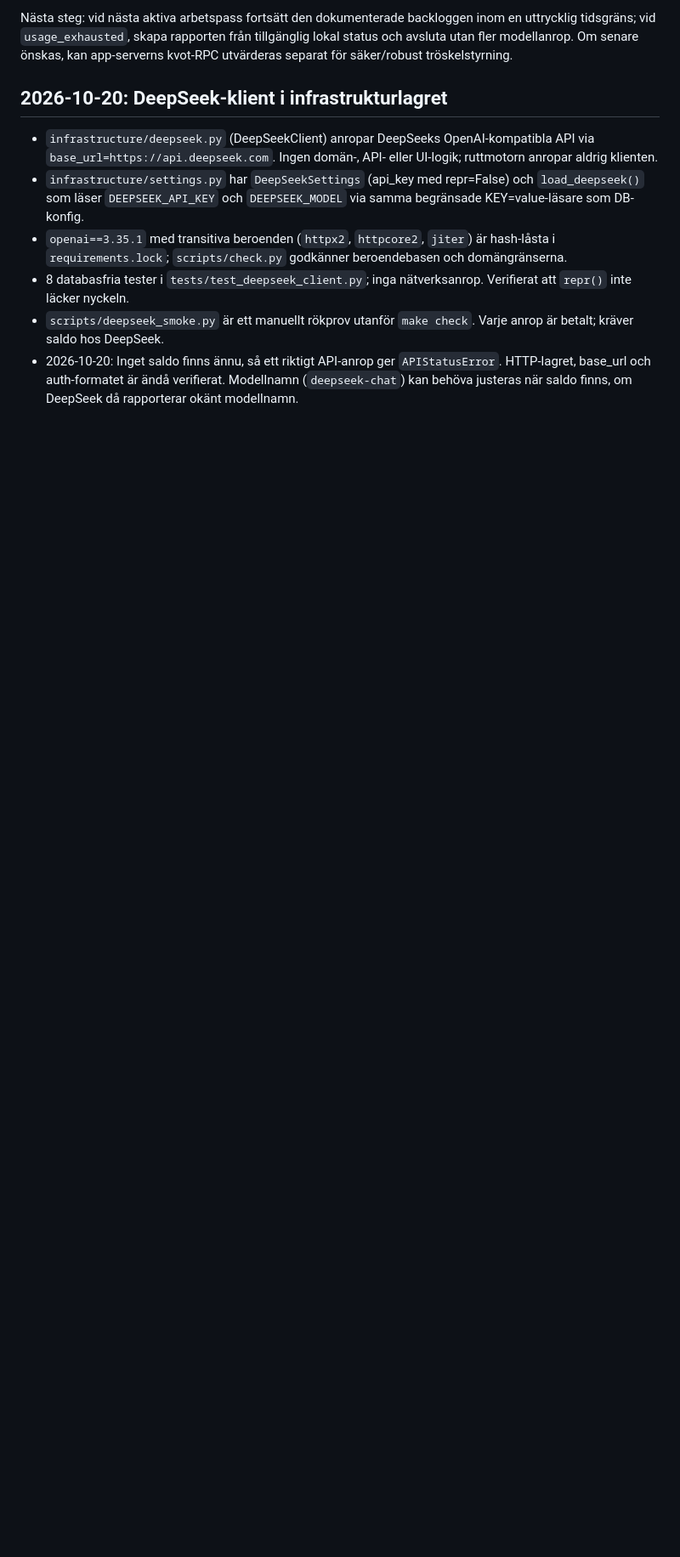
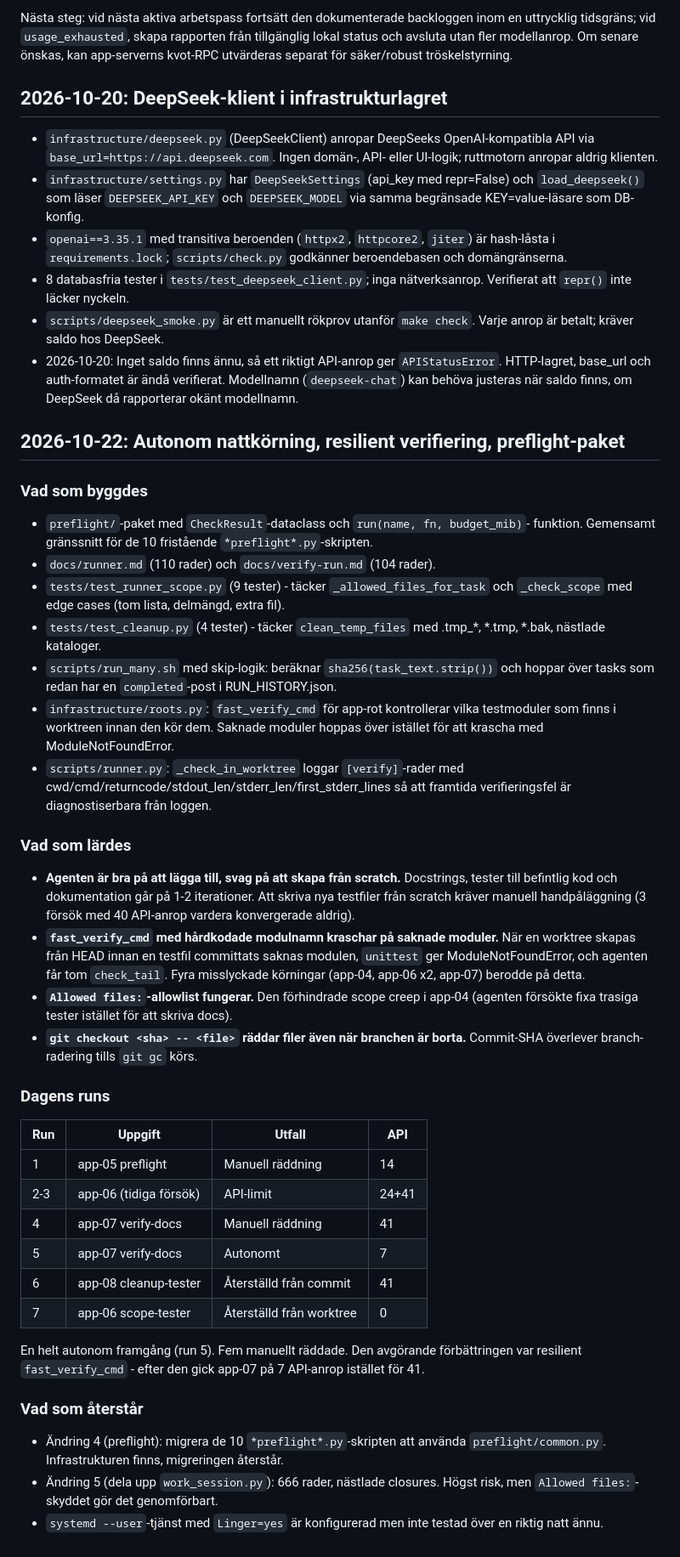
Before and after one commit to axiertech/seaparser, a Markdown page: docs/progress.md, the part around the change. Shown at 85% size. Rendered like a GitHub page; blank space fills up the shorter version.

Commit message:
Document 2026-10-22 autonomous runs and lessons learned
- preflight package, docs/runner.md, docs/verify-run.md,
  test_runner_scope (9 tests), test_cleanup (4 tests)
- run_many.sh skip logic, resilient fast_verify_cmd, [verify] debug
- One fully autonomous run (run 5, 7 API calls), five manual recoveries
- Agent is good at adding to existing code, weak at creating new test
  files from scratch
- fast_verify_cmd with hardcoded module names crashes on missing
  modules - this caused 4 failed runs before the fix

```diff
--- a/docs/progress.md
+++ b/docs/progress.md
@@ -1109,3 +1109,62 @@ kan app-serverns kvot-RPC utvärderas separat för säker/robust tröskelstyrnin
   `APIStatusError`. HTTP-lagret, base_url och auth-formatet är ändå
   verifierat. Modellnamn (`deepseek-chat`) kan behöva justeras när
   saldo finns, om DeepSeek då rapporterar okänt modellnamn.
+
+## 2026-10-22: Autonom nattkörning, resilient verifiering, preflight-paket
+
+### Vad som byggdes
+
+- `preflight/`-paket med `CheckResult`-dataclass och `run(name, fn, budget_mib)`-
+  funktion. Gemensamt gränssnitt för de 10 fristående `*preflight*.py`-skripten.
+- `docs/runner.md` (110 rader) och `docs/verify-run.md` (104 rader).
+- `tests/test_runner_scope.py` (9 tester) - täcker `_allowed_files_for_task`
+  och `_check_scope` med edge cases (tom lista, delmängd, extra fil).
+- `tests/test_cleanup.py` (4 tester) - täcker `clean_temp_files` med
+  .tmp_*, *.tmp, *.bak, nästlade kataloger.
+- `scripts/run_many.sh` med skip-logik: beräknar `sha256(task_text.strip())`
+  och hoppar över tasks som redan har en `completed`-post i RUN_HISTORY.json.
+- `infrastructure/roots.py`: `fast_verify_cmd` för app-rot kontrollerar vilka
+  testmoduler som finns i worktreen innan den kör dem. Saknade moduler hoppas
+  över istället för att krascha med ModuleNotFoundError.
+- `scripts/runner.py`: `_check_in_worktree` loggar `[verify]`-rader med
+  cwd/cmd/returncode/stdout_len/stderr_len/first_stderr_lines så att framtida
+  verifieringsfel är diagnostiserbara från loggen.
+
+### Vad som lärdes
+
+- **Agenten är bra på att lägga till, svag på att skapa från scratch.**
+  Docstrings, tester till befintlig kod och dokumentation går på 1-2 iterationer.
+  Att skriva nya testfiler från scratch kräver manuell handpåläggning (3 försök
+  med 40 API-anrop vardera konvergerade aldrig).
+- **`fast_verify_cmd` med hårdkodade modulnamn kraschar på saknade moduler.**
+  När en worktree skapas från HEAD innan en testfil committats saknas modulen,
+  `unittest` ger ModuleNotFoundError, och agenten får tom `check_tail`. Fyra
+  misslyckade körningar (app-04, app-06 x2, app-07) berodde på detta.
+- **`Allowed files:`-allowlist fungerar.** Den förhindrade scope creep i app-04
+  (agenten försökte fixa trasiga tester istället för att skriva docs).
+- **`git checkout <sha> -- <file>` räddar filer även när branchen är borta.**
+  Commit-SHA överlever branch-radering tills `git gc` körs.
+
+### Dagens runs
+
+| Run | Uppgift | Utfall | API |
+|---|---|---|---|
+| 1 | app-05 preflight | Manuell räddning | 14 |
+| 2-3 | app-06 (tidiga försök) | API-limit | 24+41 |
+| 4 | app-07 verify-docs | Manuell räddning | 41 |
+| 5 | app-07 verify-docs | Autonomt | 7 |
+| 6 | app-08 cleanup-tester | Återställd från commit | 41 |
+| 7 | app-06 scope-tester | Återställd från worktree | 0 |
+
+En helt autonom framgång (run 5). Fem manuellt räddade. Den avgörande
+förbättringen var resilient `fast_verify_cmd` - efter den gick app-07 på
+7 API-anrop istället för 41.
+
+### Vad som återstår
+
+- Ändring 4 (preflight): migrera de 10 `*preflight*.py`-skripten att använda
+  `preflight/common.py`. Infrastrukturen finns, migreringen återstår.
+- Ändring 5 (dela upp `work_session.py`): 666 rader, nästlade closures.
+  Högst risk, men `Allowed files:`-skyddet gör det genomförbart.
+- `systemd --user`-tjänst med `Linger=yes` är konfigurerad men inte testad
+  över en riktig natt ännu.
```
